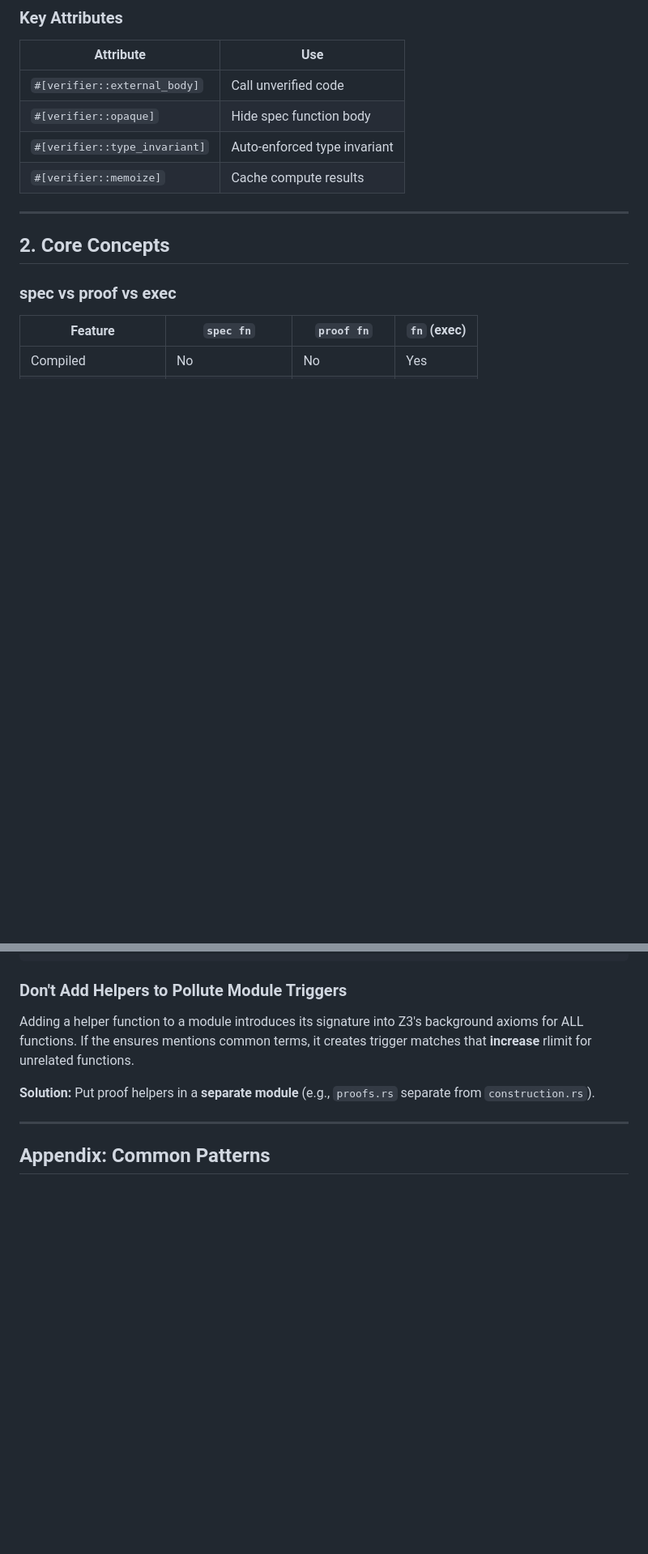
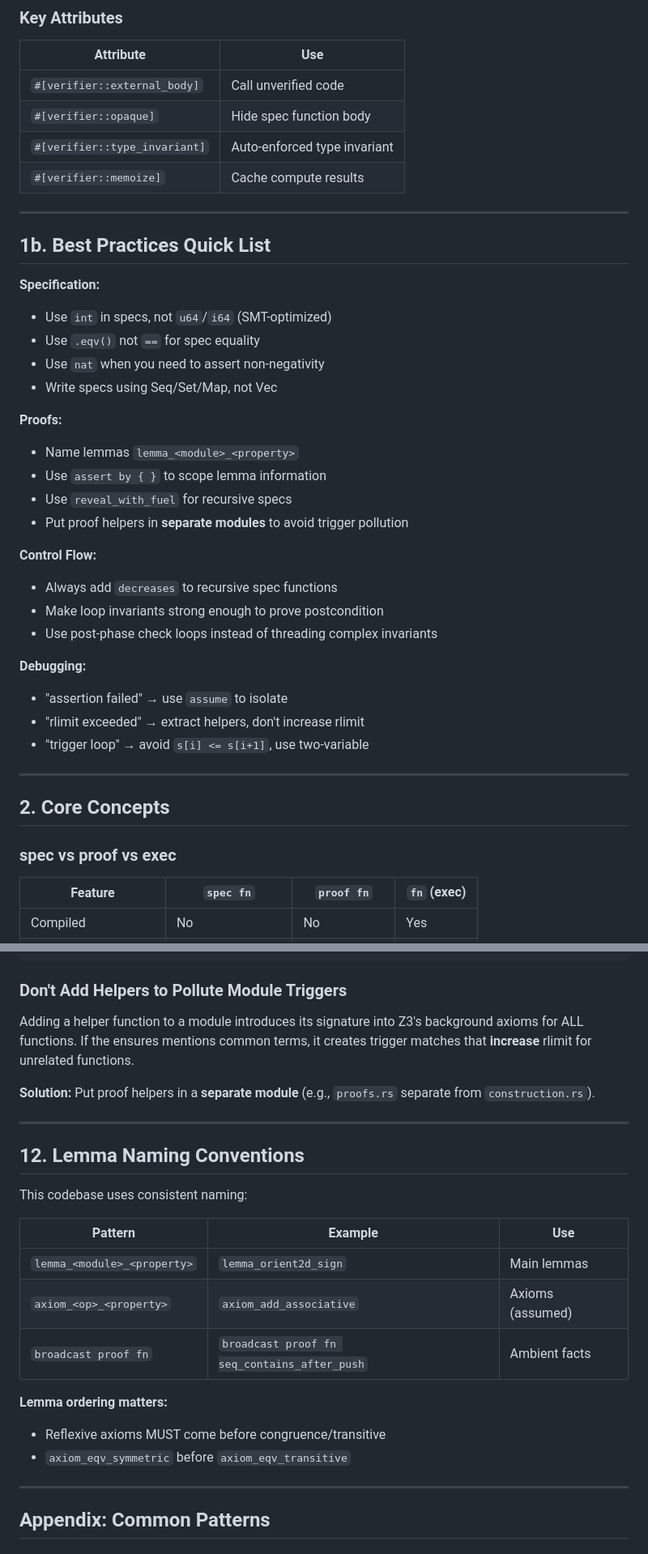
Before and after one commit to Phylliida/verus-cad, a Markdown page: SUMMARY.md, 2 parts joined by grey strips. Shown at 81% size. Rendered like a GitHub page; blank space fills up the shorter version.

```diff
--- a/SUMMARY.md
+++ b/SUMMARY.md
@@ -90,6 +92,32 @@ expr@                 // shorthand for expr.view()
 | `#[verifier::opaque]` | Hide spec function body |
 | `#[verifier::type_invariant]` | Auto-enforced type invariant |
 | `#[verifier::memoize]` | Cache compute results |
+
+---
+
+## 1b. Best Practices Quick List
+
+**Specification:**
+- Use `int` in specs, not `u64`/`i64` (SMT-optimized)
+- Use `.eqv()` not `==` for spec equality
+- Use `nat` when you need to assert non-negativity
+- Write specs using Seq/Set/Map, not Vec
+
+**Proofs:**
+- Name lemmas `lemma_<module>_<property>`
+- Use `assert by { }` to scope lemma information
+- Use `reveal_with_fuel` for recursive specs
+- Put proof helpers in **separate modules** to avoid trigger pollution
+
+**Control Flow:**
+- Always add `decreases` to recursive spec functions
+- Make loop invariants strong enough to prove postcondition
+- Use post-phase check loops instead of threading complex invariants
+
+**Debugging:**
+- "assertion failed" → use `assume` to isolate
+- "rlimit exceeded" → extract helpers, don't increase rlimit
+- "trigger loop" → avoid `s[i] <= s[i+1]`, use two-variable
 
 ---
 
@@ -950,6 +1103,22 @@ seq.map(|_i, p| p@)
 Adding a helper function to a module introduces its signature into Z3's background axioms for ALL functions. If the ensures mentions common terms, it creates trigger matches that **increase** rlimit for unrelated functions.
 
 **Solution:** Put proof helpers in a **separate module** (e.g., `proofs.rs` separate from `construction.rs`).
+
+---
+
+## 12. Lemma Naming Conventions
+
+This codebase uses consistent naming:
+
+| Pattern | Example | Use |
+|---------|---------|-----|
+| `lemma_<module>_<property>` | `lemma_orient2d_sign` | Main lemmas |
+| `axiom_<op>_<property>` | `axiom_add_associative` | Axioms (assumed) |
+| `broadcast proof fn` | `broadcast proof fn seq_contains_after_push` | Ambient facts |
+
+**Lemma ordering matters:**
+- Reflexive axioms MUST come before congruence/transitive
+- `axiom_eqv_symmetric` before `axiom_eqv_transitive`
 
 ---
 
```
Also changed, not shown: other parts of SUMMARY.md (+161 -34 lines).
